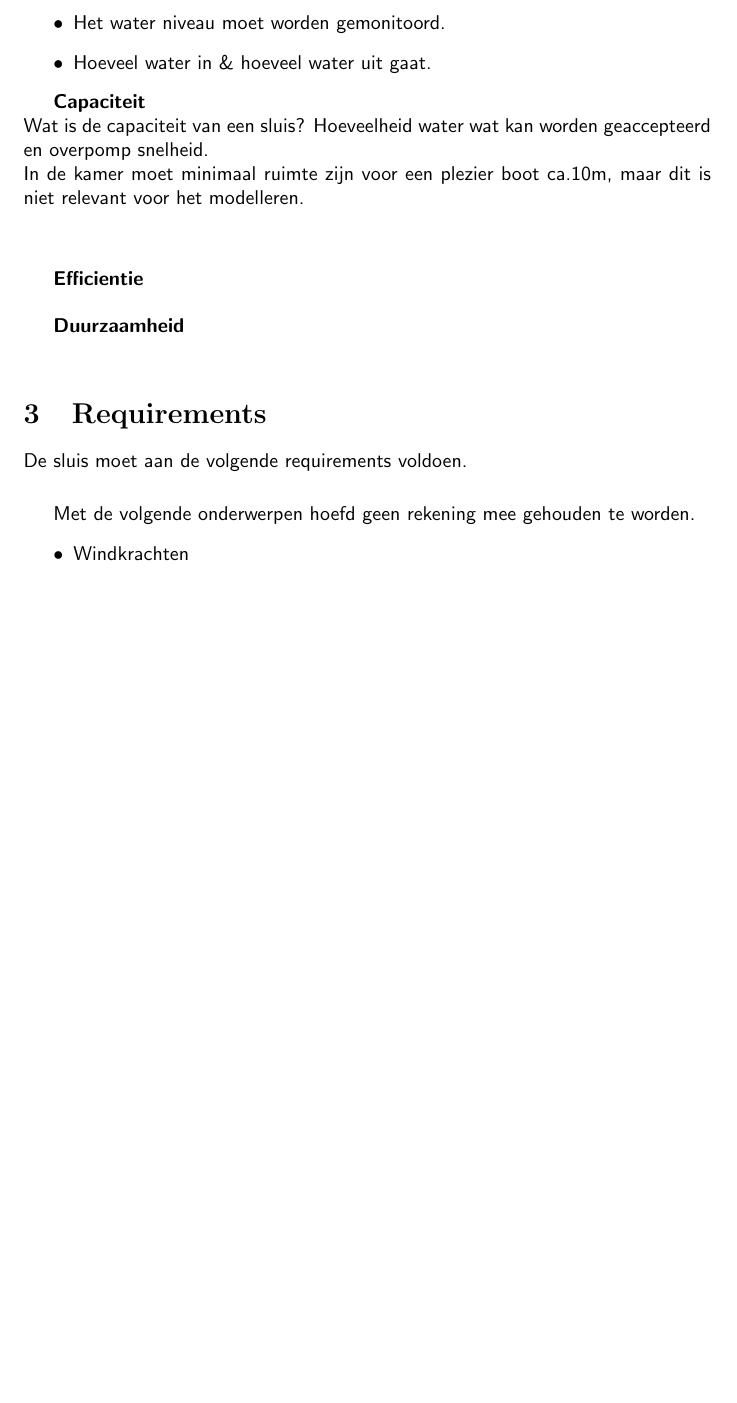
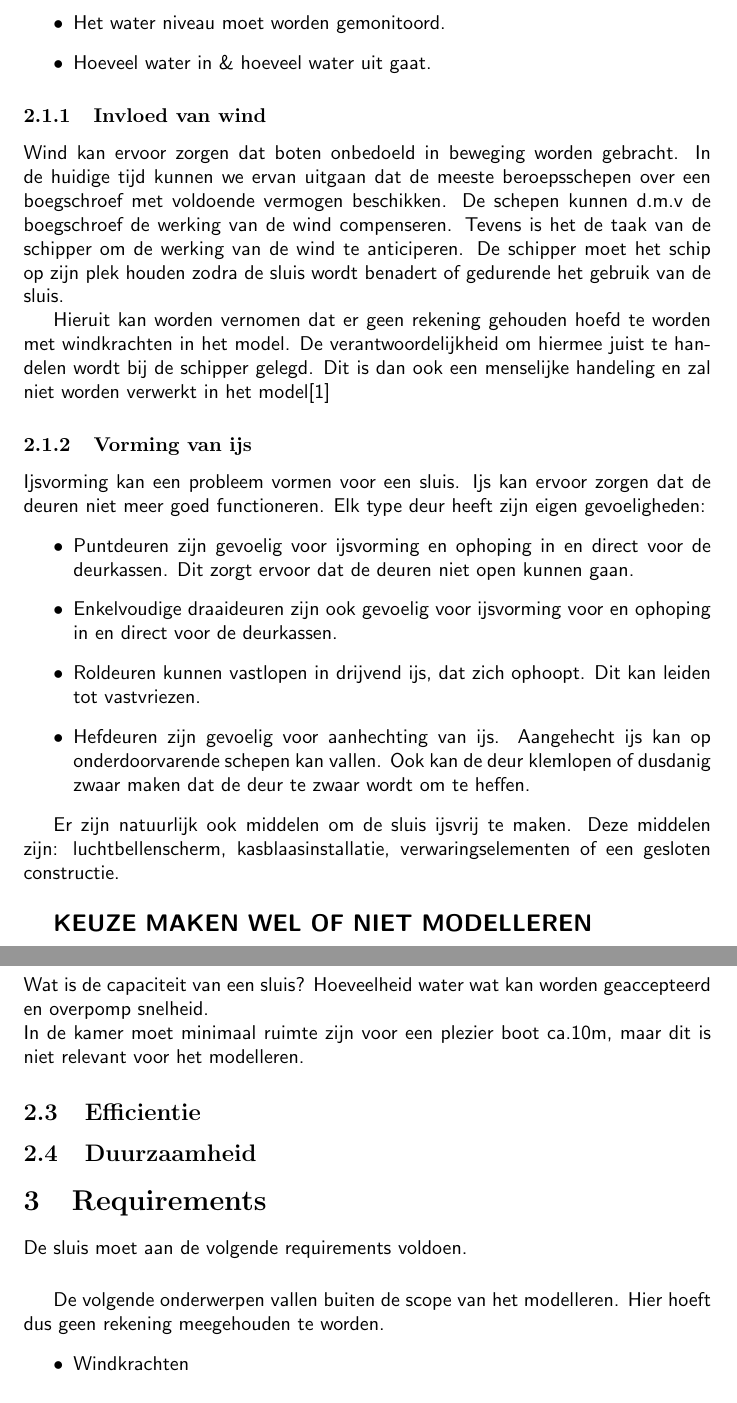
Before and after one commit to JaydenWev/TinLabAA, a LaTeX document (Verlsag/verslag.tex): part of page 3 of 5 before the commit and two parts of pages 4 and 5 of 6 after it, the two joined at a grey line, cut so that both start at the same text, the shorter picture padded with empty space. Compiled offline with pdfLaTeX.

Commit message:
invloed wind en ijs

```diff
--- a/Verlsag/verslag.tex
+++ b/Verlsag/verslag.tex
@@ -47,29 +48,45 @@ De kamer moet goed afgesloten zijn (waterdicht).
 \item Hoeveel water in \& hoeveel water uit gaat.
 \end{itemize}
 
-\textbf{Capaciteit}\\
+% Richtlijnen Vaarwegen 2017
+% https://waterrecreatienederland.nl/content/uploads/2018/04/richtlijnen-vaarwegen-2017.pdf
+
+\subsubsection{Invloed van wind} % pagina 70
+Wind kan ervoor zorgen dat boten onbedoeld in beweging worden gebracht. In de huidige tijd kunnen we ervan uitgaan dat de meeste beroepsschepen over een boegschroef  met voldoende vermogen beschikken. De schepen kunnen d.m.v de boegschroef de werking van de wind compenseren. Tevens is het de taak van de schipper om de werking van de wind te anticiperen. De schipper moet het schip op zijn plek houden zodra de sluis wordt benadert of gedurende het gebruik van de sluis.
+
+Hieruit kan worden vernomen dat er geen rekening gehouden hoefd te worden met windkrachten in het model. De verantwoordelijkheid om hiermee juist te handelen wordt bij de schipper gelegd. Dit is dan ook een menselijke handeling en zal niet worden verwerkt in het model\cite{rijkswaterstaat2017}
+
+\vskip0.5cm
+
+\subsubsection{Vorming van ijs}
+Ijsvorming kan een probleem vormen voor een sluis. Ijs kan ervoor zorgen dat de deuren niet meer goed functioneren. Elk type deur heeft zijn eigen gevoeligheden:
+\begin{itemize}
+\item Puntdeuren zijn gevoelig voor ijsvorming en ophoping in en direct voor de deurkassen. Dit zorgt ervoor dat de deuren niet open kunnen gaan.
+\item Enkelvoudige draaideuren zijn ook gevoelig voor ijsvorming voor en ophoping in en direct voor de deurkassen.
+\item Roldeuren kunnen vastlopen in drijvend ijs, dat zich ophoopt. Dit kan leiden tot vastvriezen.
+\item Hefdeuren zijn gevoelig voor aanhechting van ijs. Aangehecht ijs kan op onderdoorvarende schepen kan vallen. Ook kan de deur klemlopen of dusdanig zwaar maken dat de deur te zwaar wordt om te heffen.
+\end{itemize}
+
+Er zijn natuurlijk ook middelen om de sluis ijsvrij te maken. Deze middelen zijn: luchtbellenscherm, kasblaasinstallatie, verwaringselementen of een gesloten constructie.
+
+\vskip0.5cm
+
+{\large \textbf{KEUZE MAKEN WEL OF NIET MODELLEREN}}
+
+\subsection{Capaciteit}
 Wat is de capaciteit van een sluis? Hoeveelheid water wat kan worden geaccepteerd en overpomp snelheid.\\
 In de kamer moet minimaal ruimte zijn voor een plezier boot ca.10m, maar dit is niet relevant voor het modelleren.
 
 \vskip0.5cm
 
-\begin{comment}
-\textbf{Windhinder}\\
-Bij de dimensionering van de voorhaven en de remming- en geleidewerken is het uitgangspunt geweest, dat de meeste beroepsschepen over een boegschroef beschikken met voldoende vermogen om het effect van wind te compenseren. In overige gevallen wordt de windhinder bij kunstwerken opgevangen door anticiperend gedrag van de schipper. Daarom wordt bij het ontwerp geen rekening gehouden met wind. Wel is het van belang er bij de inrichting van het gebied rond de sluis op te letten, dat de blootstelling aan zijwind geleidelijk verloopt.
-% Richtlijnen Vaarwegen 2017
-% https://waterrecreatienederland.nl/content/uploads/2018/04/richtlijnen-
-vaarwegen-2017.pdfHieruit kan worden vernomen dat er geen rekening gehouden hoefd te worden met windkrachten. De verantwoordelijkheid om hiermee juist te handelen wordt bij de schipper gelegd.
-\end{comment}
+\subsection{Efficientie}
 
-\vskip0.5cm
+\subsection{Duurzaamheid}
 
-\textbf{Efficientie}\\
-
-\textbf{Duurzaamheid}\\
 \section{Requirements} %Requirements van het te bouwen systeem
 De sluis moet aan de volgende requirements voldoen.
 \vskip0.5cm
-Met de volgende onderwerpen hoefd geen rekening mee gehouden te worden.
+De volgende onderwerpen vallen buiten de scope van het modelleren. Hier hoeft dus geen rekening meegehouden te worden.
 \begin{itemize}
 \item Windkrachten
 \end{itemize}
```
Also changed, not shown: Verlsag/verslag.pdf, Verlsag/verslag.tex (15 more changed lines), 4 other files.
